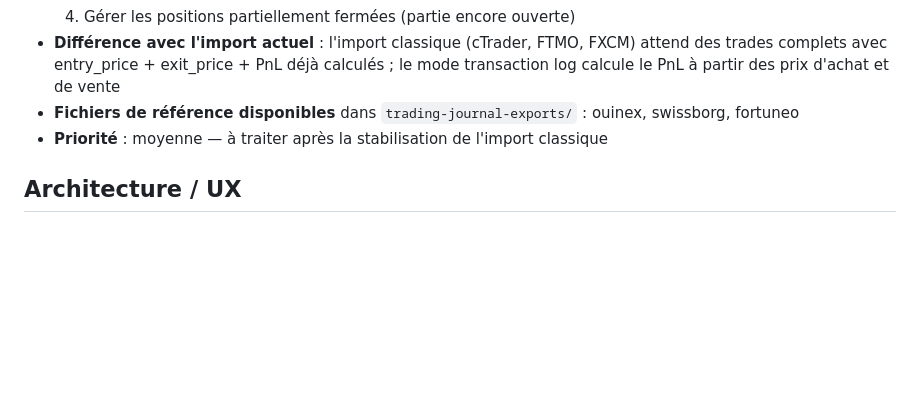
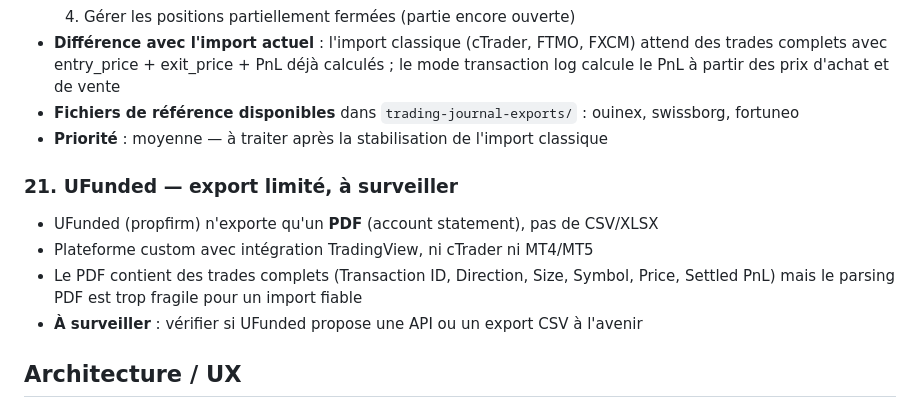
Before and after one commit to mplrd/2a-journal, a Markdown page: docs/specs/trading-journal-evolutions.md, the part around the change. Drawn GitHub-style; blank space fills up the shorter version.

Commit message:
docs: add UFunded PDF-only limitation to evolutions

```diff
--- a/docs/specs/trading-journal-evolutions.md
+++ b/docs/specs/trading-journal-evolutions.md
@@ -103,6 +103,12 @@ Retours et améliorations à intégrer après l'implémentation initiale.
 - **Fichiers de référence disponibles** dans `trading-journal-exports/` : ouinex, swissborg, fortuneo
 - **Priorité** : moyenne — à traiter après la stabilisation de l'import classique
 
+### 21. UFunded — export limité, à surveiller
+- UFunded (propfirm) n'exporte qu'un **PDF** (account statement), pas de CSV/XLSX
+- Plateforme custom avec intégration TradingView, ni cTrader ni MT4/MT5
+- Le PDF contient des trades complets (Transaction ID, Direction, Size, Symbol, Price, Settled PnL) mais le parsing PDF est trop fragile pour un import fiable
+- **À surveiller** : vérifier si UFunded propose une API ou un export CSV à l'avenir
+
 ## Architecture / UX
 
 ### 19. Widgets autonomes avec chargement indépendant
```
